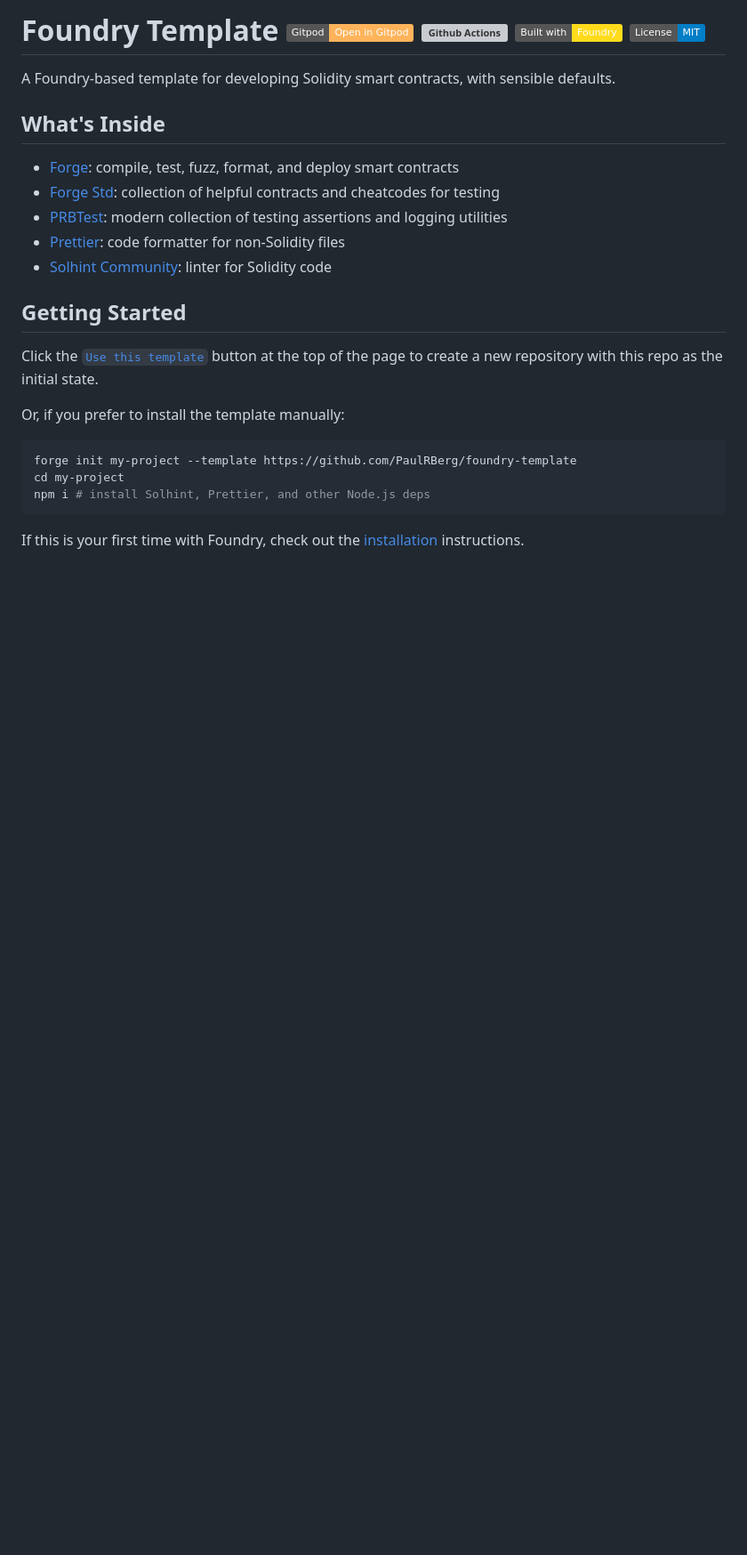
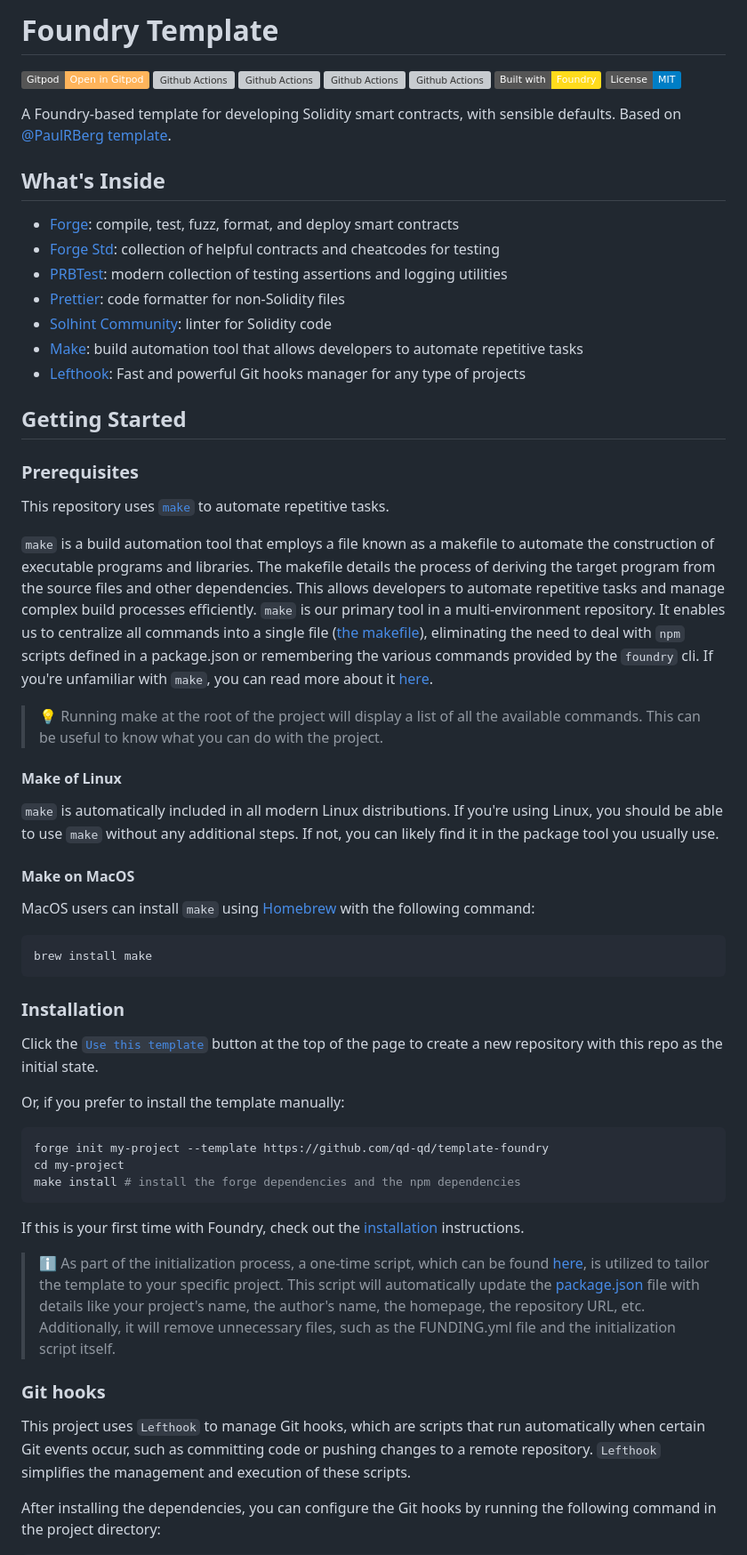
Before and after one commit to qd-qd/template-foundry, a Markdown page: README.md, the part around the change printed below. Shown: that part at 89% size. GitHub-like rendering; badges without logos; blank space fills up the shorter version; grey boxes are pictures that could not be loaded.

````diff
--- a/README.md
+++ b/README.md
@@ -1,8 +1,22 @@
-# Foundry Template [![Open in Gitpod][gitpod-badge]][gitpod] [![Github Actions][gha-badge]][gha] [![Foundry][foundry-badge]][foundry] [![License: MIT][license-badge]][license]
+# Foundry Template
 
-[gitpod]: https://gitpod.io/#https://github.com/PaulRBerg/foundry-template
+[![Open in Gitpod][gitpod-badge]][gitpod] [![Github Actions][gha-quality-badge]][gha-quality-url]
+[![Github Actions][gha-test-badge]][gha-test-url]
+[![Github Actions][gha-static-analysis-badge]][gha-static-analysis-url]
+[![Github Actions][gha-release-badge]][gha-release-url] [![Foundry][foundry-badge]][foundry]
+[![License: MIT][license-badge]][license]
+
+[gitpod]: https://gitpod.io/#https://github.com/qd-qd/template-foundry
 [gitpod-badge]: https://img.shields.io/badge/Gitpod-Open%20in%20Gitpod-FFB45B?logo=gitpod
-[gha]: https://github.com/PaulRBerg/foundry-template/actions
-[gha-badge]: https://github.com/PaulRBerg/foundry-template/actions/workflows/ci.yml/badge.svg
-[foundry]: https://getfoundry.sh/
+[gha-quality-url]: https://github.com/qd-qd/template-foundry/actions/workflows/quality-checks.yml
+[gha-quality-badge]:
+  https://github.com/qd-qd/template-foundry/actions/workflows/quality-checks.yml/badge.svg?branch=main
+[gha-test-url]: https://github.com/qd-qd/template-foundry/actions/workflows/tests.yml
+[gha-test-badge]: https://github.com/qd-qd/template-foundry/actions/workflows/tests.yml/badge.svg?branch=main
+[gha-static-analysis-url]: https://github.com/qd-qd/template-foundry/actions/workflows/static-analysis.yml
+[gha-static-analysis-badge]:
+  https://github.com/qd-qd/template-foundry/actions/workflows/static-analysis.yml/badge.svg?branch=main
+[gha-release-url]: https://github.com/qd-qd/template-foundry/actions/workflows/release-package.yml
+[gha-release-badge]: https://github.com/qd-qd/template-foundry/actions/workflows/release-package.yml/badge.svg
+[foundry]: https://book.getfoundry.sh/
 [foundry-badge]: https://img.shields.io/badge/Built%20with-Foundry-FFDB1C.svg
@@ -10,6 +24,7 @@
 [license-badge]: https://img.shields.io/badge/License-MIT-blue.svg
 
-A Foundry-based template for developing Solidity smart contracts, with sensible defaults.
+A Foundry-based template for developing Solidity smart contracts, with sensible defaults. Based on
+[@PaulRBerg](https://github.com/PaulRBerg) [template](https://github.com/PaulRBerg/foundry-template).
 
 ## What's Inside
 
@@ -19,19 +34,68 @@ A Foundry-based template for developing Solidity smart contracts, with sensible
 - [PRBTest](https://github.com/PaulRBerg/prb-test): modern collection of testing assertions and logging utilities
 - [Prettier](https://github.com/prettier/prettier): code formatter for non-Solidity files
 - [Solhint Community](https://github.com/solhint-community/solhint-community): linter for Solidity code
+- [Make](https://www.gnu.org/software/make/manual/make.html): build automation tool that allows developers to automate
+  repetitive tasks
+- [Lefthook](https://github.com/evilmartians/lefthook): Fast and powerful Git hooks manager for any type of projects
 
 ## Getting Started
 
-Click the [`Use this template`](https://github.com/PaulRBerg/foundry-template/generate) button at the top of the page to
+### Prerequisites
+
+This repository uses [`make`](https://www.gnu.org/software/make/manual/make.html) to automate repetitive tasks.
+
+`make` is a build automation tool that employs a file known as a makefile to automate the construction of executable
+programs and libraries. The makefile details the process of deriving the target program from the source files and other
+dependencies. This allows developers to automate repetitive tasks and manage complex build processes efficiently. `make`
+is our primary tool in a multi-environment repository. It enables us to centralize all commands into a single file
+([the makefile](./makefile)), eliminating the need to deal with `npm` scripts defined in a package.json or remembering
+the various commands provided by the `foundry` cli. If you're unfamiliar with `make`, you can read more about it
+[here](https://www.gnu.org/software/make/manual/make.html).
+
+> 💡 Running make at the root of the project will display a list of all the available commands. This can be useful to
+> know what you can do with the project.
+
+#### Make of Linux
+
+`make` is automatically included in all modern Linux distributions. If you're using Linux, you should be able to use
+`make` without any additional steps. If not, you can likely find it in the package tool you usually use.
+
+#### Make on MacOS
+
+MacOS users can install `make` using [Homebrew](https://formulae.brew.sh/formula/make) with the following command:
+
+```sh
+brew install make
+```
+
+### Installation
+
+Click the [`Use this template`](https://github.com/qd-qd/template-foundry/generate) button at the top of the page to
 create a new repository with this repo as the initial state.
 
 Or, if you prefer to install the template manually:
 
 ```sh
-forge init my-project --template https://github.com/PaulRBerg/foundry-template
+forge init my-project --template https://github.com/qd-qd/template-foundry
 cd my-project
-npm i # install Solhint, Prettier, and other Node.js deps
+make install # install the forge dependencies and the npm dependencies
 ```
 
 If this is your first time with Foundry, check out the
 [installation](https://github.com/foundry-rs/foundry#installation) instructions.
+
+> ℹ️ As part of the initialization process, a one-time script, which can be found
+> [here](./.github/workflows/setup-template.yml), is utilized to tailor the template to your specific project. This
+> script will automatically update the [package.json](./package.json) file with details like your project's name, the
+> author's name, the homepage, the repository URL, etc. Additionally, it will remove unnecessary files, such as the
+> FUNDING.yml file and the initialization script itself.
+
+### Git hooks
+
+This project uses `Lefthook` to manage Git hooks, which are scripts that run automatically when certain Git events
+occur, such as committing code or pushing changes to a remote repository. `Lefthook` simplifies the management and
+execution of these scripts.
+
+After installing the dependencies, you can configure the Git hooks by running the following command in the project
+directory:
+
````
Also changed, not shown: other parts of README.md (+69 -79 lines).
